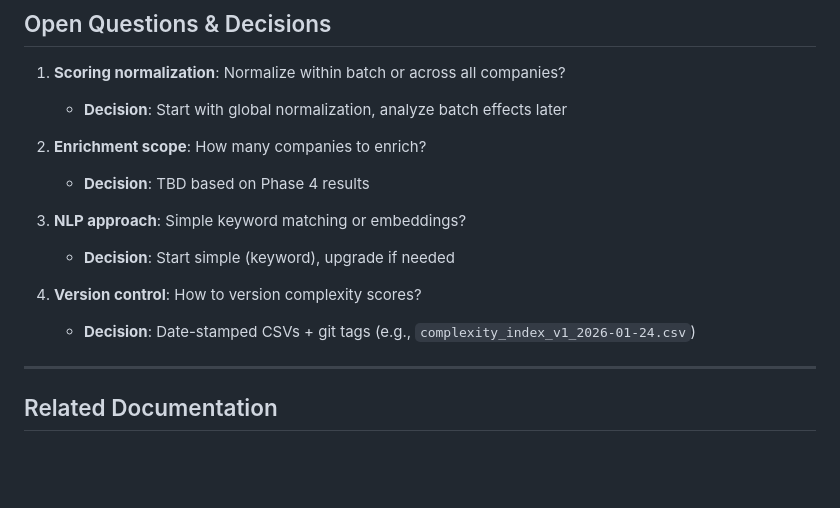
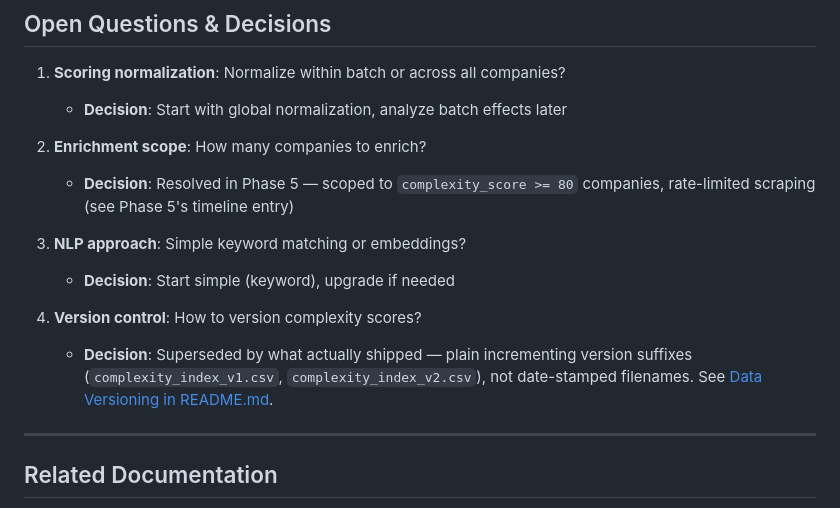
Before and after one commit to Ledsav/y-combinator-analysis, a Markdown page: documentation/plan_complexity_metric/roadmap.md, the part around the change. Drawn GitHub-style; blank space fills up the shorter version.

```diff
--- a/documentation/plan_complexity_metric/roadmap.md
+++ b/documentation/plan_complexity_metric/roadmap.md
@@ -348,13 +348,13 @@ python scripts/run_complexity_pipeline.py --steps clean,impute,features,score
    - **Decision**: Start with global normalization, analyze batch effects later
 
 2. **Enrichment scope**: How many companies to enrich?
-   - **Decision**: TBD based on Phase 4 results
+   - **Decision**: Resolved in Phase 5 — scoped to `complexity_score >= 80` companies, rate-limited scraping (see Phase 5's timeline entry)
 
 3. **NLP approach**: Simple keyword matching or embeddings?
    - **Decision**: Start simple (keyword), upgrade if needed
 
 4. **Version control**: How to version complexity scores?
-   - **Decision**: Date-stamped CSVs + git tags (e.g., `complexity_index_v1_2026-01-24.csv`)
+   - **Decision**: Superseded by what actually shipped — plain incrementing version suffixes (`complexity_index_v1.csv`, `complexity_index_v2.csv`), not date-stamped filenames. See [Data Versioning in README.md](../../README.md#data-versioning).
 
 ---
 
```
Also changed, not shown: README.md (+1 -1 lines), documentation/plan_complexity_metric/objectives_and_metrics.md (+5 -7 lines).
